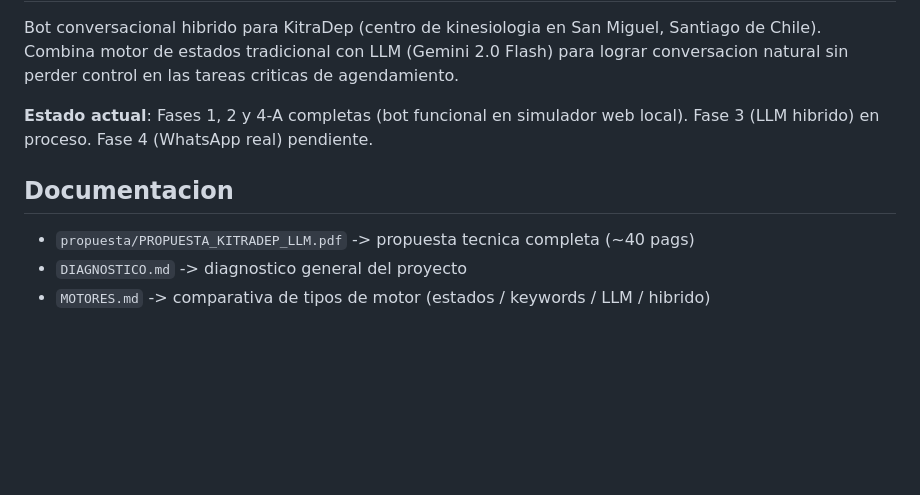
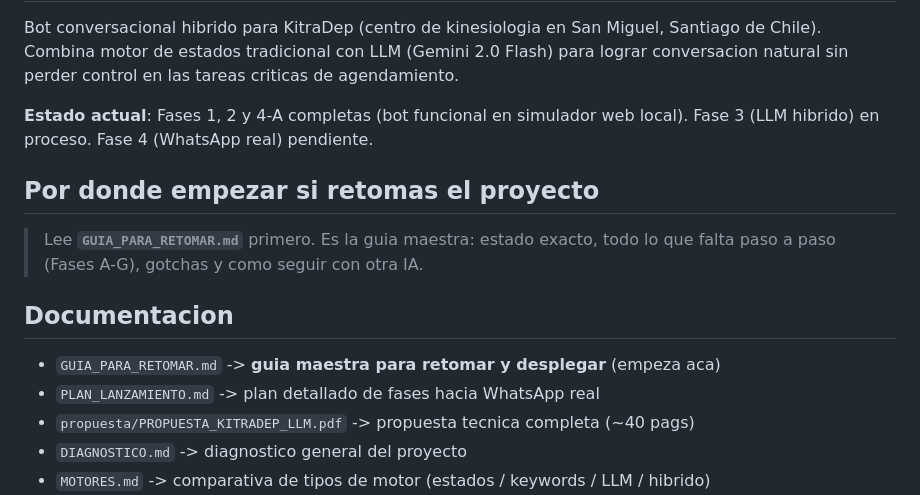
Before and after one commit to FFierroN/Kitradep, a Markdown page: README.md, the part around the change. Drawn GitHub-style; blank space fills up the shorter version.

Commit message:
docs: guia maestra para retomar y desplegar KitraDep (Fases A-G, gotchas, handoff)

```diff
--- a/README.md
+++ b/README.md
@@ -8,8 +8,15 @@ criticas de agendamiento.
 **Estado actual**: Fases 1, 2 y 4-A completas (bot funcional en simulador web
 local). Fase 3 (LLM hibrido) en proceso. Fase 4 (WhatsApp real) pendiente.
 
+## Por donde empezar si retomas el proyecto
+
+> Lee **`GUIA_PARA_RETOMAR.md`** primero. Es la guia maestra: estado exacto,
+> todo lo que falta paso a paso (Fases A-G), gotchas y como seguir con otra IA.
+
 ## Documentacion
 
+- `GUIA_PARA_RETOMAR.md` -> **guia maestra para retomar y desplegar** (empeza aca)
+- `PLAN_LANZAMIENTO.md` -> plan detallado de fases hacia WhatsApp real
 - `propuesta/PROPUESTA_KITRADEP_LLM.pdf` -> propuesta tecnica completa (~40 pags)
 - `DIAGNOSTICO.md` -> diagnostico general del proyecto
 - `MOTORES.md` -> comparativa de tipos de motor (estados / keywords / LLM / hibrido)
```
Also changed, not shown: GUIA_PARA_RETOMAR.md (added, +303 -0 lines).
